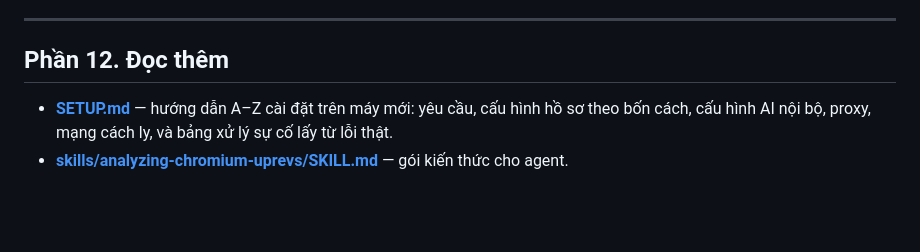
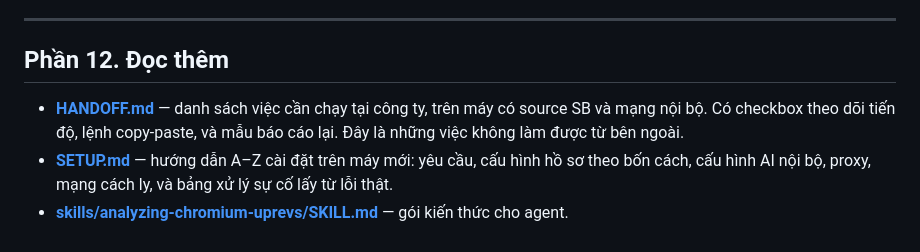
Before and after one commit to nguyenhuyhoanganh/sbcompare2chrom, a Markdown page: README.md, the part around the change. Rendered like a GitHub page; blank space fills up the shorter version.

```diff
--- a/README.md
+++ b/README.md
@@ -700,5 +700,6 @@ Mỗi tầng đọc và ghi JSON, nên tầng nào cũng chạy, kiểm tra và
 
 ## Phần 12. Đọc thêm
 
+- **[HANDOFF.md](HANDOFF.md)** — danh sách việc cần chạy tại công ty, trên máy có source SB và mạng nội bộ. Có checkbox theo dõi tiến độ, lệnh copy-paste, và mẫu báo cáo lại. Đây là những việc không làm được từ bên ngoài.
 - **[SETUP.md](SETUP.md)** — hướng dẫn A–Z cài đặt trên máy mới: yêu cầu, cấu hình hồ sơ theo bốn cách, cấu hình AI nội bộ, proxy, mạng cách ly, và bảng xử lý sự cố lấy từ lỗi thật.
 - **[skills/analyzing-chromium-uprevs/SKILL.md](skills/analyzing-chromium-uprevs/SKILL.md)** — gói kiến thức cho agent.
```
Also changed, not shown: HANDOFF.md (added, +376 -0 lines).
